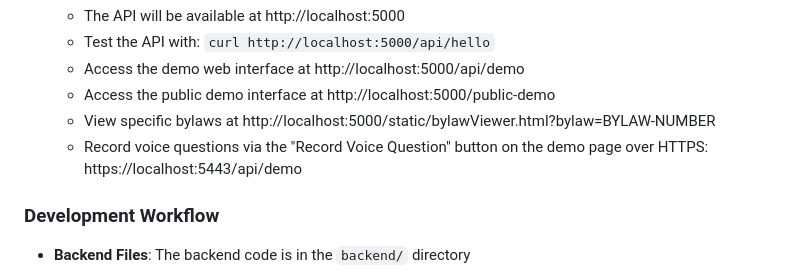
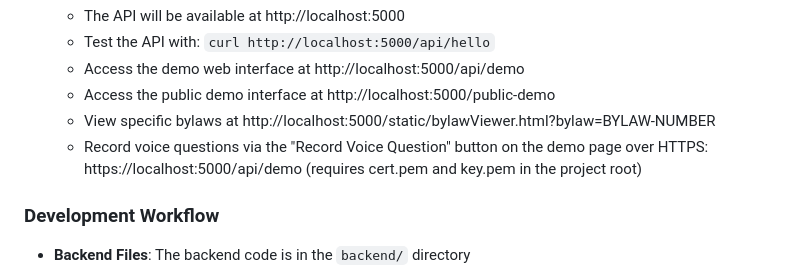
Before and after one commit to Cadence-GitHub/Stouffville-By-laws-AI, a Markdown page: README.md, the part around the change. GitHub-like rendering.

```diff
--- a/README.md
+++ b/README.md
@@ -53,7 +53,7 @@ This project uses Docker to create a consistent development environment. The set
    - Access the demo web interface at http://localhost:5000/api/demo
    - Access the public demo interface at http://localhost:5000/public-demo
    - View specific bylaws at http://localhost:5000/static/bylawViewer.html?bylaw=BYLAW-NUMBER
-   - Record voice questions via the "Record Voice Question" button on the demo page over HTTPS: https://localhost:5443/api/demo
+   - Record voice questions via the "Record Voice Question" button on the demo page over HTTPS: https://localhost:5000/api/demo (requires cert.pem and key.pem in the project root)
 
 ### Development Workflow
 
```
Also changed, not shown: backend/README.md (+1 -1 lines).
